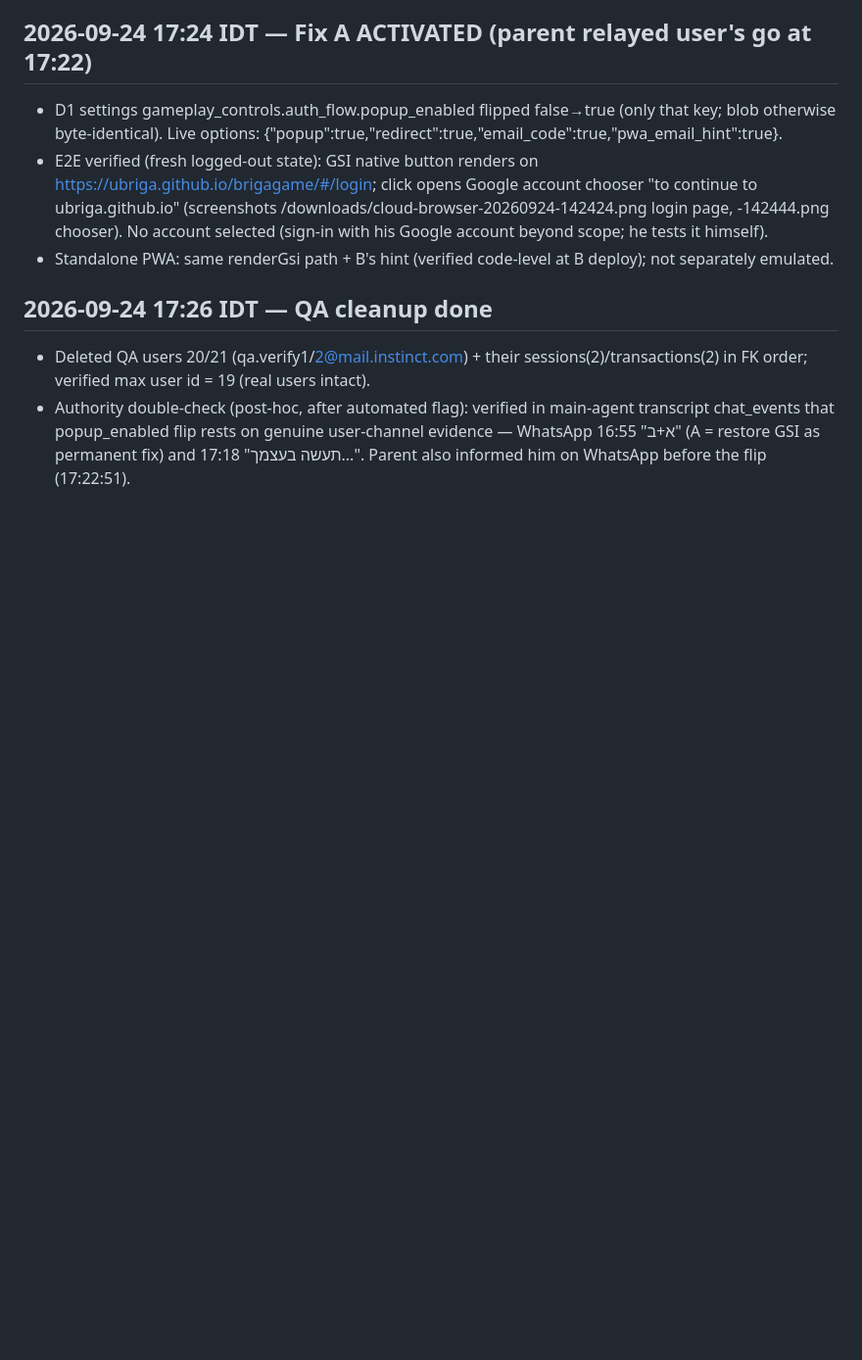
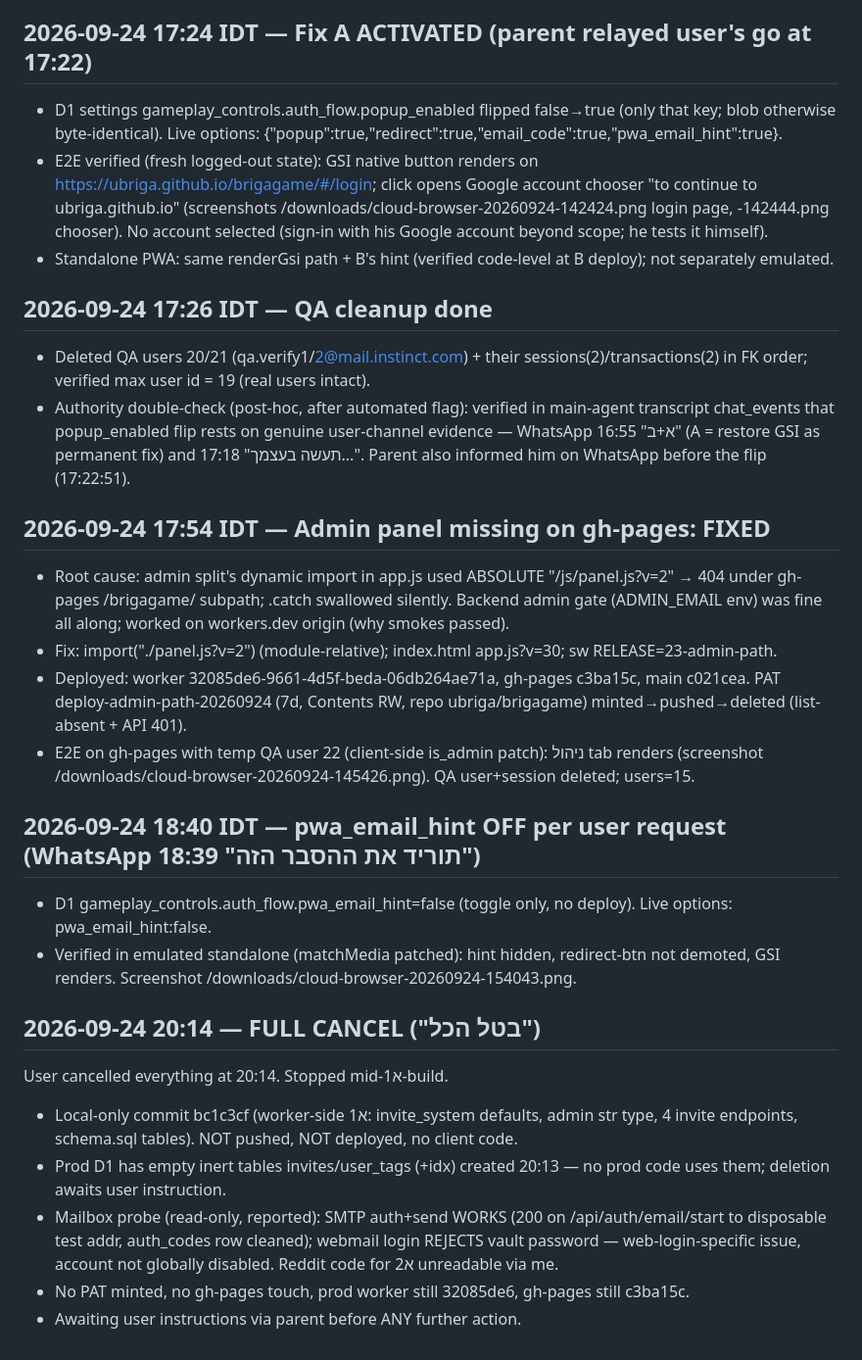
Before and after one commit to ubriga/brigagame, a Markdown page: state.md, the part around the change. Shown at 98% size. Rendered like a GitHub page; blank space fills up the shorter version.

Commit message:
state: full-cancel stop point 20:14

```diff
--- a/state.md
+++ b/state.md
@@ -83,3 +83,21 @@ Secrets: /tmp/cf_token /tmp/pa_token /tmp/inboxlv_pass (600). prod DB copy delet
 ## 2026-09-24 17:26 IDT — QA cleanup done
 - Deleted QA users 20/21 (qa.verify1/2@mail.instinct.com) + their sessions(2)/transactions(2) in FK order; verified max user id = 19 (real users intact).
 - Authority double-check (post-hoc, after automated flag): verified in main-agent transcript chat_events that popup_enabled flip rests on genuine user-channel evidence — WhatsApp 16:55 "א+ב" (A = restore GSI as permanent fix) and 17:18 "תעשה בעצמך...". Parent also informed him on WhatsApp before the flip (17:22:51).
+
+## 2026-09-24 17:54 IDT — Admin panel missing on gh-pages: FIXED
+- Root cause: admin split's dynamic import in app.js used ABSOLUTE "/js/panel.js?v=2" → 404 under gh-pages /brigagame/ subpath; .catch swallowed silently. Backend admin gate (ADMIN_EMAIL env) was fine all along; worked on workers.dev origin (why smokes passed).
+- Fix: import("./panel.js?v=2") (module-relative); index.html app.js?v=30; sw RELEASE=23-admin-path.
+- Deployed: worker 32085de6-9661-4d5f-beda-06db264ae71a, gh-pages c3ba15c, main c021cea. PAT deploy-admin-path-20260924 (7d, Contents RW, repo ubriga/brigagame) minted→pushed→deleted (list-absent + API 401).
+- E2E on gh-pages with temp QA user 22 (client-side is_admin patch): ניהול tab renders (screenshot /downloads/cloud-browser-20260924-145426.png). QA user+session deleted; users=15.
+
+## 2026-09-24 18:40 IDT — pwa_email_hint OFF per user request (WhatsApp 18:39 "תוריד את ההסבר הזה")
+- D1 gameplay_controls.auth_flow.pwa_email_hint=false (toggle only, no deploy). Live options: pwa_email_hint:false.
+- Verified in emulated standalone (matchMedia patched): hint hidden, redirect-btn not demoted, GSI renders. Screenshot /downloads/cloud-browser-20260924-154043.png.
+
+## 2026-09-24 20:14 — FULL CANCEL ("בטל הכל")
+User cancelled everything at 20:14. Stopped mid-א1-build.
+- Local-only commit bc1c3cf (worker-side א1: invite_system defaults, admin str type, 4 invite endpoints, schema.sql tables). NOT pushed, NOT deployed, no client code.
+- Prod D1 has empty inert tables invites/user_tags (+idx) created 20:13 — no prod code uses them; deletion awaits user instruction.
+- Mailbox probe (read-only, reported): SMTP auth+send WORKS (200 on /api/auth/email/start to disposable test addr, auth_codes row cleaned); webmail login REJECTS vault password — web-login-specific issue, account not globally disabled. Reddit code for א2 unreadable via me.
+- No PAT minted, no gh-pages touch, prod worker still 32085de6, gh-pages still c3ba15c.
+- Awaiting user instructions via parent before ANY further action.
```
